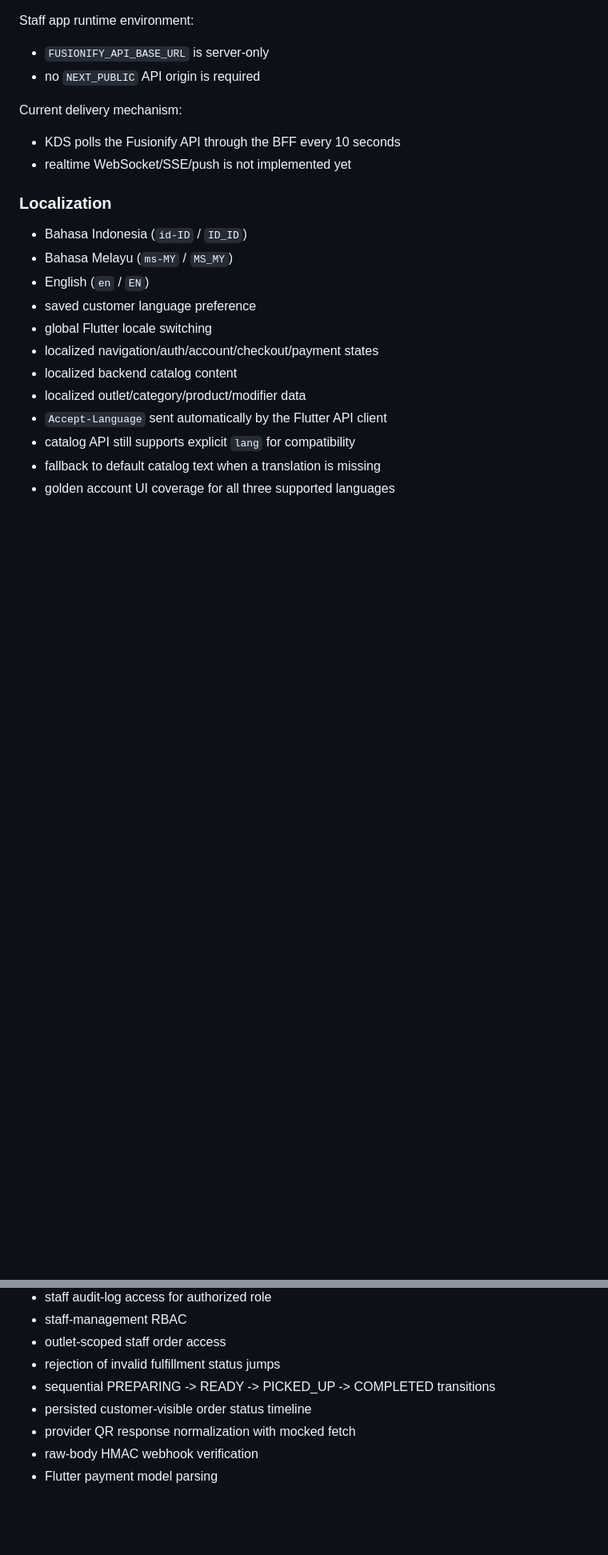
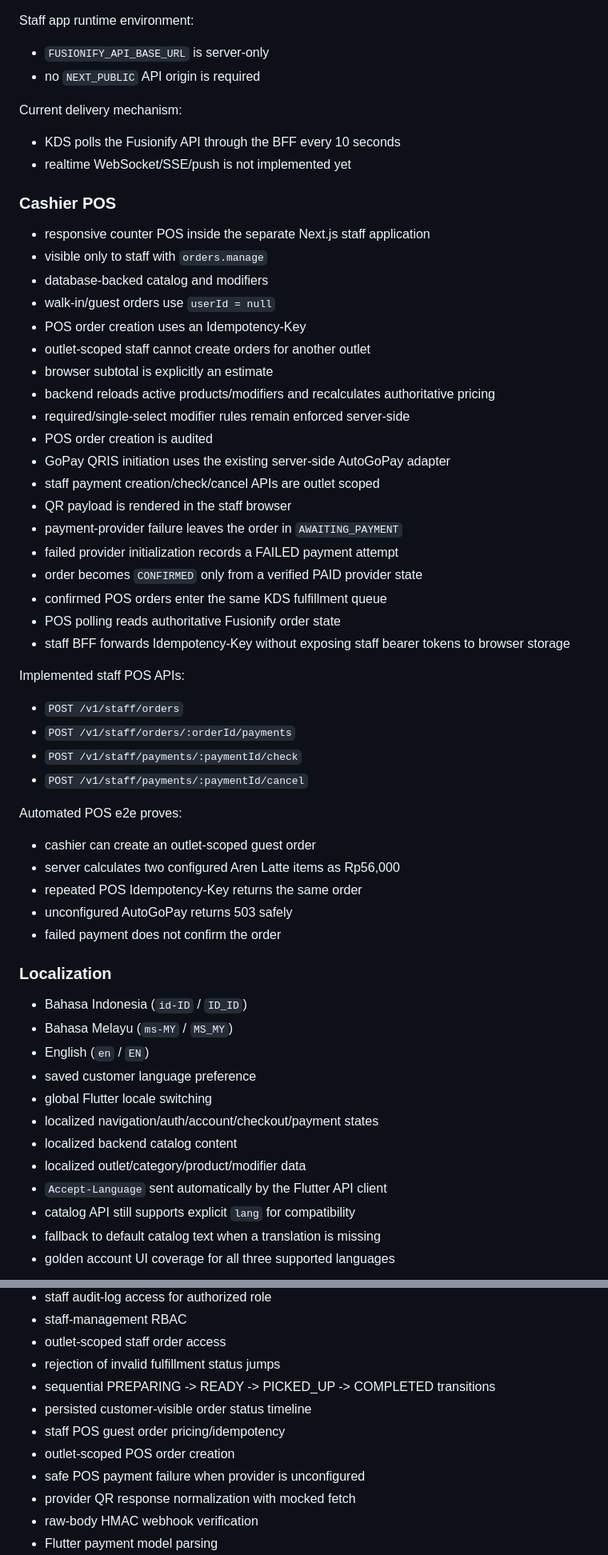
Before and after one commit to FUSIONIFY-ID/Fusionify_Coffee, a Markdown page: docs/PROJECT_STATE.md, 2 parts joined by grey strips. Shown at 80% size. Rendered like a GitHub page; blank space fills up the shorter version.

Commit message:
docs: record validated cashier POS flow

```diff
--- a/docs/PROJECT_STATE.md
+++ b/docs/PROJECT_STATE.md
@@ -174,6 +174,40 @@ Current delivery mechanism:
 - KDS polls the Fusionify API through the BFF every 10 seconds
 - realtime WebSocket/SSE/push is not implemented yet
 
+### Cashier POS
+- responsive counter POS inside the separate Next.js staff application
+- visible only to staff with `orders.manage`
+- database-backed catalog and modifiers
+- walk-in/guest orders use `userId = null`
+- POS order creation uses an Idempotency-Key
+- outlet-scoped staff cannot create orders for another outlet
+- browser subtotal is explicitly an estimate
+- backend reloads active products/modifiers and recalculates authoritative pricing
+- required/single-select modifier rules remain enforced server-side
+- POS order creation is audited
+- GoPay QRIS initiation uses the existing server-side AutoGoPay adapter
+- staff payment creation/check/cancel APIs are outlet scoped
+- QR payload is rendered in the staff browser
+- payment-provider failure leaves the order in `AWAITING_PAYMENT`
+- failed provider initialization records a FAILED payment attempt
+- order becomes `CONFIRMED` only from a verified PAID provider state
+- confirmed POS orders enter the same KDS fulfillment queue
+- POS polling reads authoritative Fusionify order state
+- staff BFF forwards Idempotency-Key without exposing staff bearer tokens to browser storage
+
+Implemented staff POS APIs:
+- `POST /v1/staff/orders`
+- `POST /v1/staff/orders/:orderId/payments`
+- `POST /v1/staff/payments/:paymentId/check`
+- `POST /v1/staff/payments/:paymentId/cancel`
+
+Automated POS e2e proves:
+- cashier can create an outlet-scoped guest order
+- server calculates two configured Aren Latte items as Rp56,000
+- repeated POS Idempotency-Key returns the same order
+- unconfigured AutoGoPay returns 503 safely
+- failed payment does not confirm the order
+
 ### Localization
 - Bahasa Indonesia (`id-ID` / `ID_ID`)
 - Bahasa Melayu (`ms-MY` / `MS_MY`)
@@ -349,6 +383,9 @@ Automated validation covers:
 - rejection of invalid fulfillment status jumps
 - sequential PREPARING -> READY -> PICKED_UP -> COMPLETED transitions
 - persisted customer-visible order status timeline
+- staff POS guest order pricing/idempotency
+- outlet-scoped POS order creation
+- safe POS payment failure when provider is unconfigured
 - provider QR response normalization with mocked fetch
 - raw-body HMAC webhook verification
 - Flutter payment model parsing
```
Also changed, not shown: other parts of docs/PROJECT_STATE.md (+3 -3 lines), docs/ARCHITECTURE.md (+27 -0 lines).
